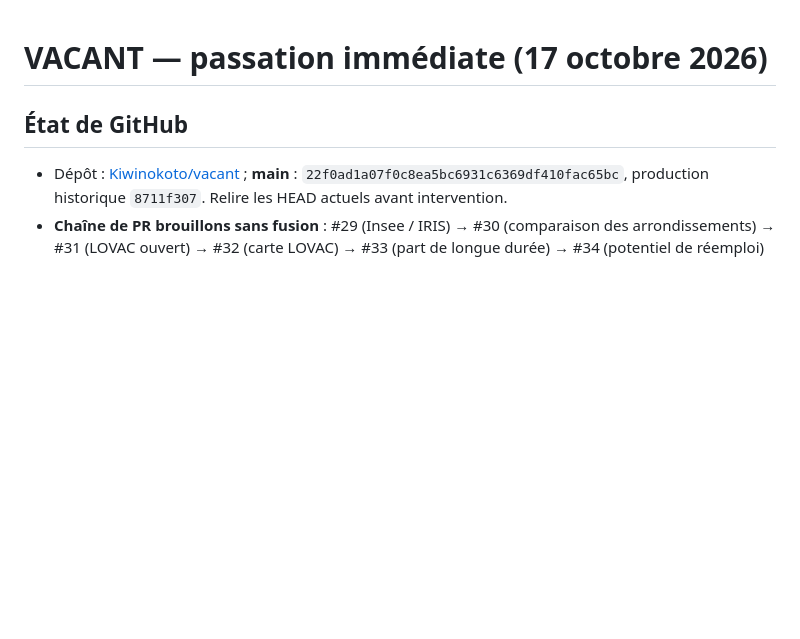
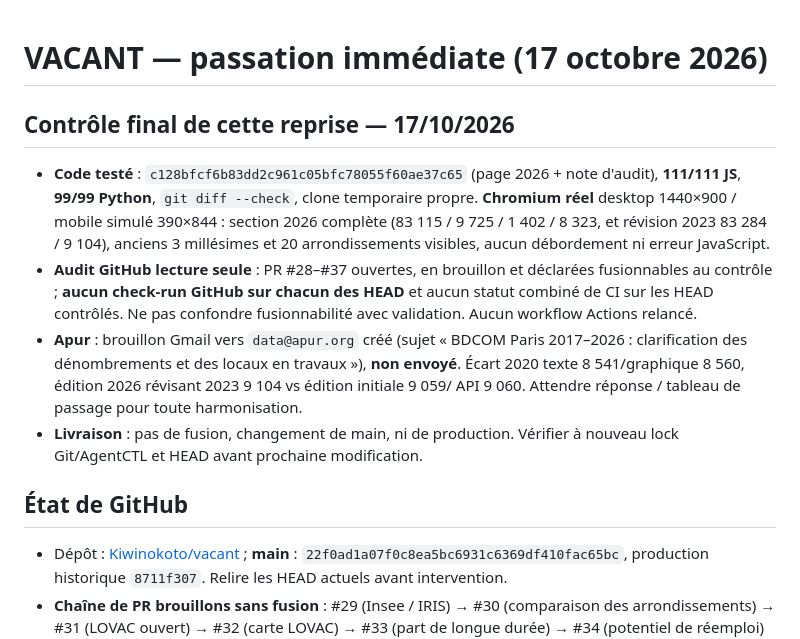
Before and after one commit to Kiwinokoto/vacant, a Markdown page: docs/handoff.md, the part around the change. Drawn GitHub-style; blank space fills up the shorter version.

Commit message:
docs: finaliser la recette BDCOM 2026 et la revue des PR

```diff
--- a/docs/handoff.md
+++ b/docs/handoff.md
@@ -1,4 +1,12 @@
 # VACANT — passation immédiate (17 octobre 2026)
+
+## Contrôle final de cette reprise — 17/10/2026
+
+- **Code testé** : `c128bfcf6b83dd2c961c05bfc78055f60ae37c65` (page 2026 + note d'audit), **111/111 JS**, **99/99 Python**, `git diff --check`, clone temporaire propre. **Chromium réel** desktop 1440×900 / mobile simulé 390×844 : section 2026 complète (83 115 / 9 725 / 1 402 / 8 323, et révision 2023 83 284 / 9 104), anciens 3 millésimes et 20 arrondissements visibles, aucun débordement ni erreur JavaScript.
+- **Audit GitHub lecture seule** : PR #28–#37 ouvertes, en brouillon et déclarées fusionnables au contrôle ; **aucun check-run GitHub sur chacun des HEAD** et aucun statut combiné de CI sur les HEAD contrôlés. Ne pas confondre fusionnabilité avec validation. Aucun workflow Actions relancé.
+- **Apur** : brouillon Gmail vers `data@apur.org` créé (sujet « BDCOM Paris 2017–2026 : clarification des dénombrements et des locaux en travaux »), **non envoyé**. Écart 2020 texte 8 541/graphique 8 560, édition 2026 révisant 2023 9 104 vs édition initiale 9 059/ API 9 060. Attendre réponse / tableau de passage pour toute harmonisation.
+- **Livraison** : pas de fusion, changement de main, ni de production. Vérifier à nouveau lock Git/AgentCTL et HEAD avant prochaine modification.
+
 
 ## État de GitHub
 - Dépôt : [Kiwinokoto/vacant](https://github.com/Kiwinokoto/vacant) ; **main** : `22f0ad1a07f0c8ea5bc6931c6369df410fac65bc`, production historique `8711f307`. Relire les HEAD actuels avant intervention.
```
